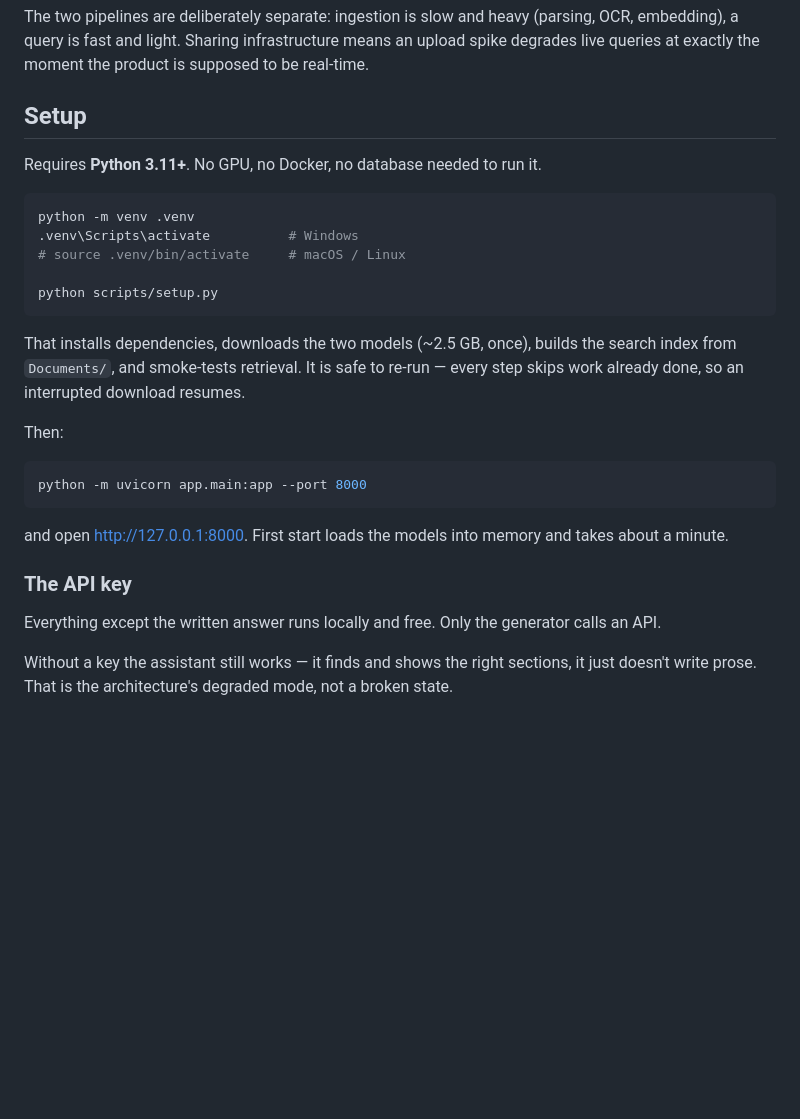
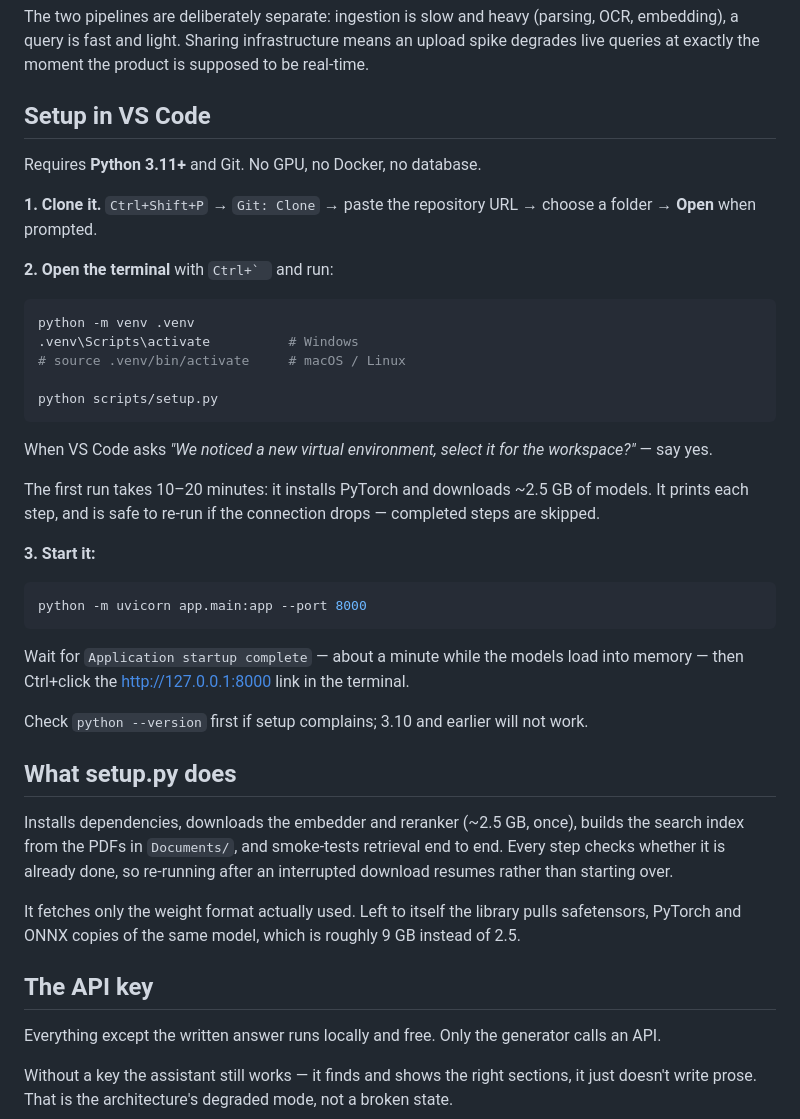
Before and after one commit to Nishita-21022006/AI-Powered-Virtual-Assistant-for-Real-Time-Installation-and-Commissioning-Support, a Markdown page: README.md, the part around the change. Rendered like a GitHub page; blank space fills up the shorter version.

Commit message:
Add VS Code setup instructions to the README
Clone, virtualenv, setup script and first run, written for someone
opening the repository for the first time rather than someone who
already knows the stack.

Co-Authored-By: Claude Sonnet 5 <noreply@anthropic.com>

````diff
--- a/README.md
+++ b/README.md
@@ -48,9 +48,14 @@ The two pipelines are deliberately separate: ingestion is slow and heavy
 infrastructure means an upload spike degrades live queries at exactly the
 moment the product is supposed to be real-time.
 
-## Setup
+## Setup in VS Code
 
-Requires **Python 3.11+**. No GPU, no Docker, no database needed to run it.
+Requires **Python 3.11+** and Git. No GPU, no Docker, no database.
+
+**1. Clone it.** `Ctrl+Shift+P` → `Git: Clone` → paste the repository URL →
+choose a folder → **Open** when prompted.
+
+**2. Open the terminal** with ``Ctrl+` `` and run:
 
 ```bash
 python -m venv .venv
@@ -60,21 +65,39 @@ python -m venv .venv
 python scripts/setup.py
 ```
 
-That installs dependencies, downloads the two models (~2.5 GB, once),
-builds the search index from `Documents/`, and smoke-tests retrieval.
-It is safe to re-run — every step skips work already done, so an
-interrupted download resumes.
+When VS Code asks *"We noticed a new virtual environment, select it for
+the workspace?"* — say yes.
 
-Then:
+The first run takes 10–20 minutes: it installs PyTorch and downloads
+~2.5 GB of models. It prints each step, and is safe to re-run if the
+connection drops — completed steps are skipped.
+
+**3. Start it:**
 
 ```bash
 python -m uvicorn app.main:app --port 8000
 ```
 
-and open <http://127.0.0.1:8000>. First start loads the models into
-memory and takes about a minute.
+Wait for `Application startup complete` — about a minute while the
+models load into memory — then Ctrl+click the
+<http://127.0.0.1:8000> link in the terminal.
 
-### The API key
+Check `python --version` first if setup complains; 3.10 and earlier
+will not work.
+
+## What setup.py does
+
+Installs dependencies, downloads the embedder and reranker (~2.5 GB,
+once), builds the search index from the PDFs in `Documents/`, and
+smoke-tests retrieval end to end. Every step checks whether it is
+already done, so re-running after an interrupted download resumes
+rather than starting over.
+
+It fetches only the weight format actually used. Left to itself the
+library pulls safetensors, PyTorch and ONNX copies of the same model,
+which is roughly 9 GB instead of 2.5.
+
+## The API key
 
 Everything except the written answer runs locally and free. Only the
 generator calls an API.
````
